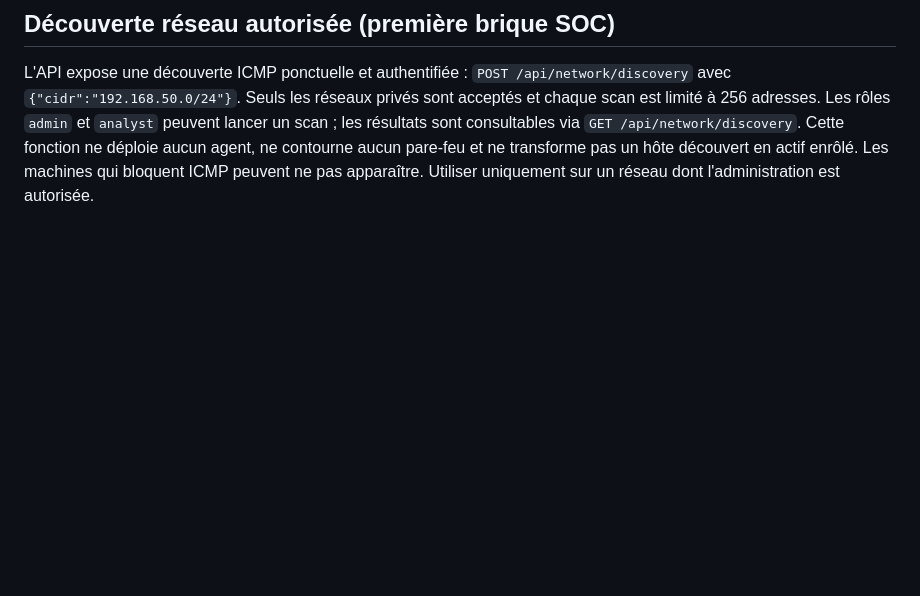
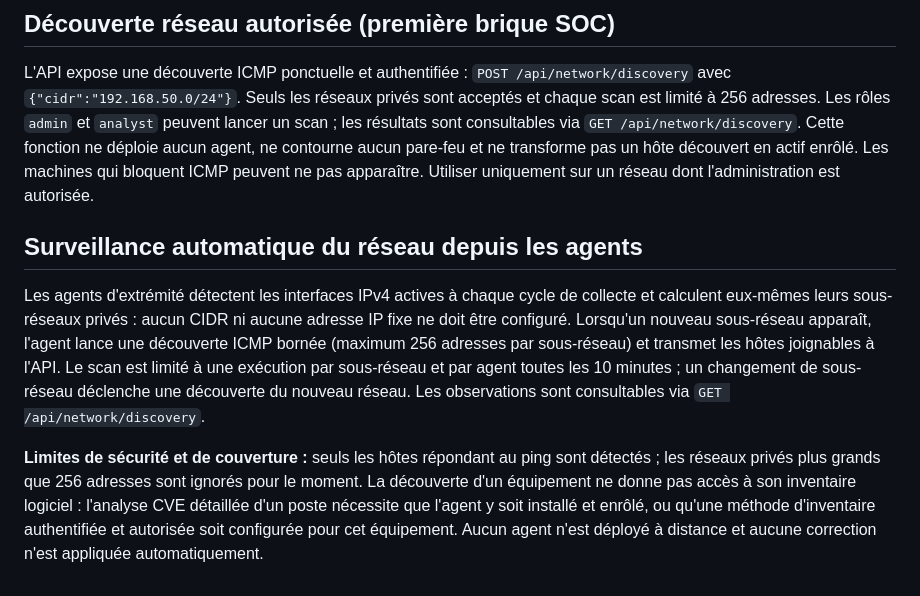
Before and after one commit to INFOTELCOM/Congo-Sec-Vision-Enterprise, a Markdown page: README.md, the part around the change. Drawn GitHub-style; blank space fills up the shorter version.

Commit message:
Document automatic network-change discovery through endpoint agents

```diff
--- a/README.md
+++ b/README.md
@@ -96,3 +96,10 @@ Après le premier heartbeat, ouvrir **Actifs & machines** puis **Vue générale*
 ## Découverte réseau autorisée (première brique SOC)
 
 L'API expose une découverte ICMP ponctuelle et authentifiée : `POST /api/network/discovery` avec `{"cidr":"192.168.50.0/24"}`. Seuls les réseaux privés sont acceptés et chaque scan est limité à 256 adresses. Les rôles `admin` et `analyst` peuvent lancer un scan ; les résultats sont consultables via `GET /api/network/discovery`. Cette fonction ne déploie aucun agent, ne contourne aucun pare-feu et ne transforme pas un hôte découvert en actif enrôlé. Les machines qui bloquent ICMP peuvent ne pas apparaître. Utiliser uniquement sur un réseau dont l'administration est autorisée.
+
+
+## Surveillance automatique du réseau depuis les agents
+
+Les agents d'extrémité détectent les interfaces IPv4 actives à chaque cycle de collecte et calculent eux-mêmes leurs sous-réseaux privés : aucun CIDR ni aucune adresse IP fixe ne doit être configuré. Lorsqu'un nouveau sous-réseau apparaît, l'agent lance une découverte ICMP bornée (maximum 256 adresses par sous-réseau) et transmet les hôtes joignables à l'API. Le scan est limité à une exécution par sous-réseau et par agent toutes les 10 minutes ; un changement de sous-réseau déclenche une découverte du nouveau réseau. Les observations sont consultables via `GET /api/network/discovery`.
+
+**Limites de sécurité et de couverture :** seuls les hôtes répondant au ping sont détectés ; les réseaux privés plus grands que 256 adresses sont ignorés pour le moment. La découverte d'un équipement ne donne pas accès à son inventaire logiciel : l'analyse CVE détaillée d'un poste nécessite que l'agent y soit installé et enrôlé, ou qu'une méthode d'inventaire authentifiée et autorisée soit configurée pour cet équipement. Aucun agent n'est déployé à distance et aucune correction n'est appliquée automatiquement.
```
